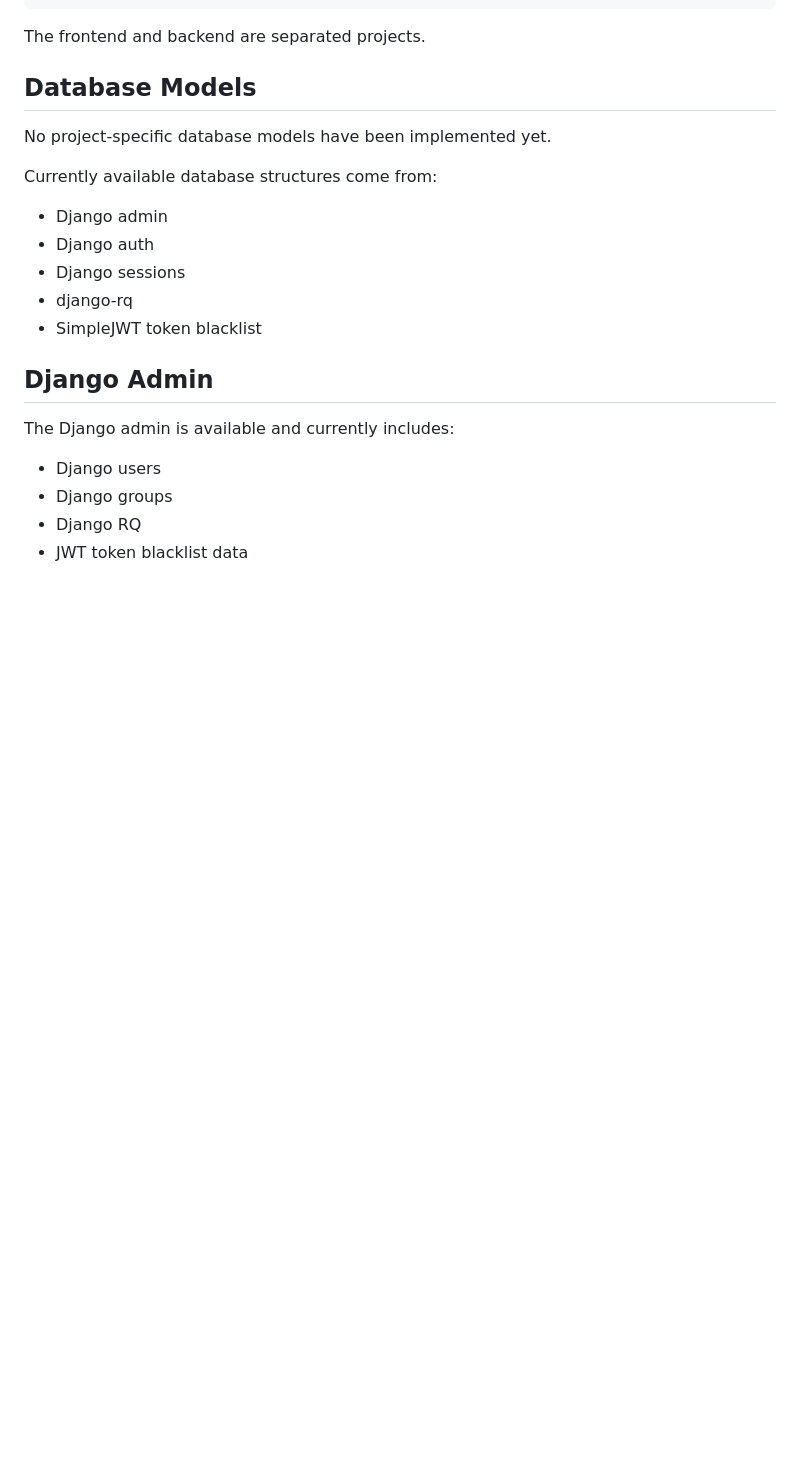
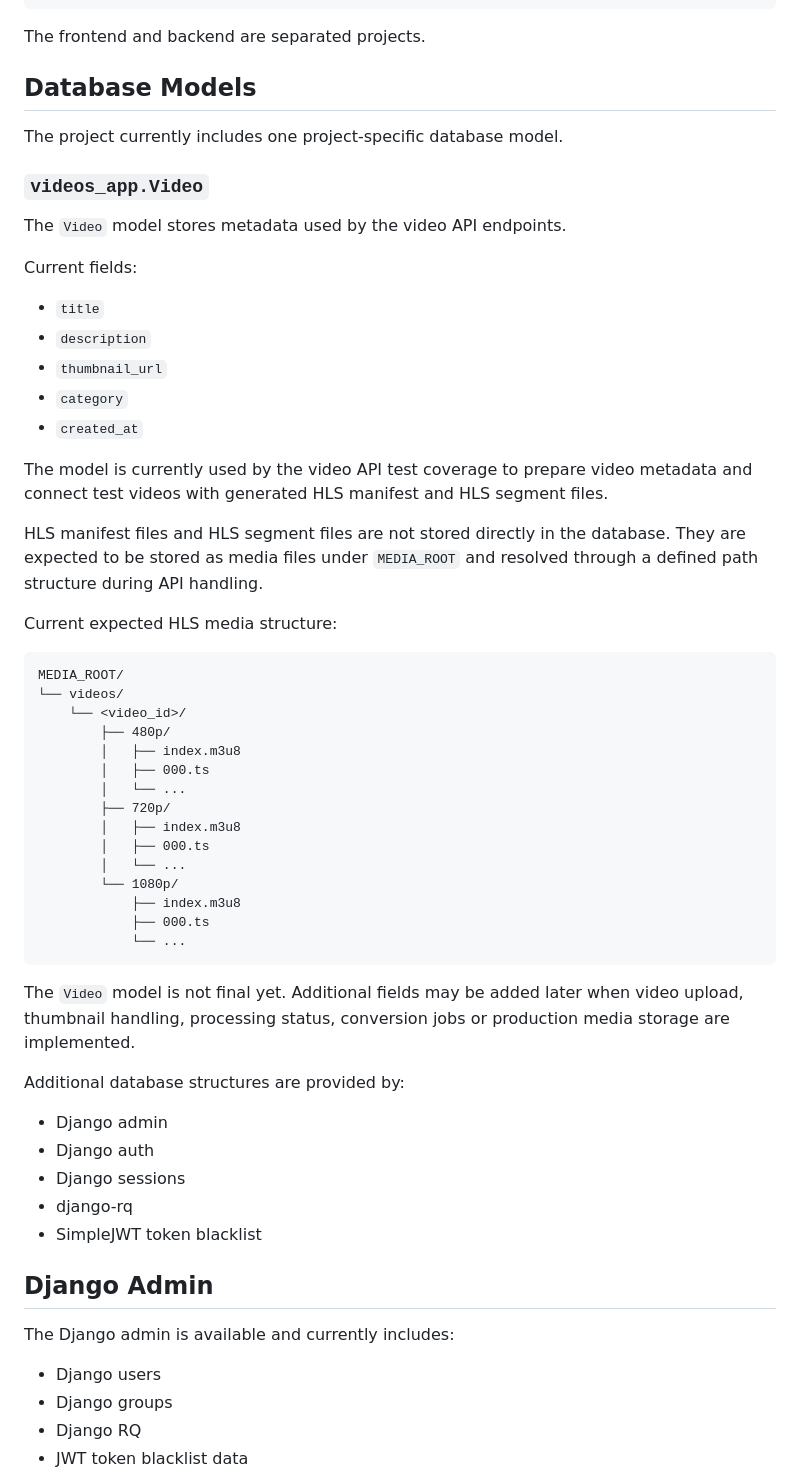
Before and after one commit to Juergen-Malinowski/Backend-Project-Videoflix, a Markdown page: README.md, the part around one of its changes. Drawn GitHub-style; blank space fills up the shorter version.

````diff
--- a/README.md
+++ b/README.md
@@ -141,9 +141,47 @@ The frontend and backend are separated projects.
 
 ## Database Models
 
-No project-specific database models have been implemented yet.
+The project currently includes one project-specific database model.
 
-Currently available database structures come from:
+### `videos_app.Video`
+
+The `Video` model stores metadata used by the video API endpoints.
+
+Current fields:
+
+* `title`
+* `description`
+* `thumbnail_url`
+* `category`
+* `created_at`
+
+The model is currently used by the video API test coverage to prepare video metadata and connect test videos with generated HLS manifest and HLS segment files.
+
+HLS manifest files and HLS segment files are not stored directly in the database. They are expected to be stored as media files under `MEDIA_ROOT` and resolved through a defined path structure during API handling.
+
+Current expected HLS media structure:
+
+```text
+MEDIA_ROOT/
+└── videos/
+    └── <video_id>/
+        ├── 480p/
+        │   ├── index.m3u8
+        │   ├── 000.ts
+        │   └── ...
+        ├── 720p/
+        │   ├── index.m3u8
+        │   ├── 000.ts
+        │   └── ...
+        └── 1080p/
+            ├── index.m3u8
+            ├── 000.ts
+            └── ...
+```
+
+The `Video` model is not final yet. Additional fields may be added later when video upload, thumbnail handling, processing status, conversion jobs or production media storage are implemented.
+
+Additional database structures are provided by:
 
 * Django admin
 * Django auth
````
Also changed, not shown: other parts of README.md (+71 -7 lines).
